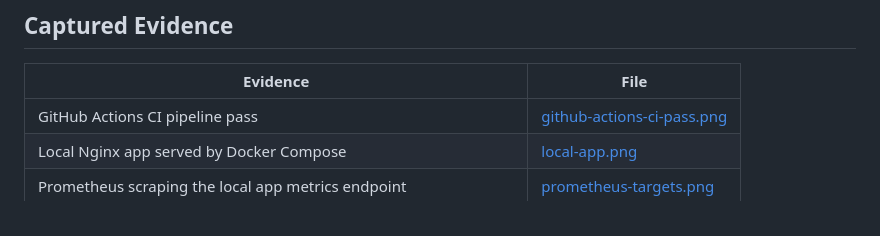
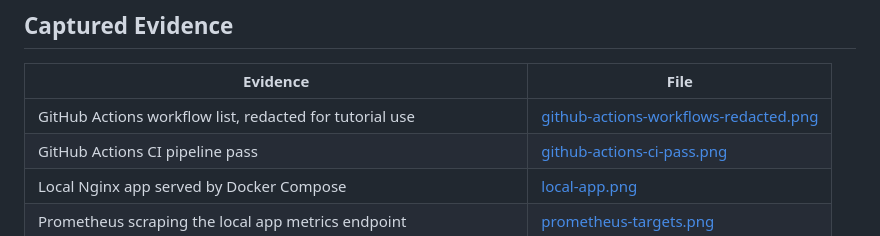
Before and after one commit to nmatsui7/devops-portfolio, a Markdown page: docs/screenshots/README.md, the part around the change. GitHub-like rendering.

```diff
--- a/docs/screenshots/README.md
+++ b/docs/screenshots/README.md
@@ -6,6 +6,7 @@ These captures show the portfolio demo running locally and the GitHub Actions pi
 
 | Evidence | File |
 | --- | --- |
+| GitHub Actions workflow list, redacted for tutorial use | [github-actions-workflows-redacted.png](github-actions-workflows-redacted.png) |
 | GitHub Actions CI pipeline pass | [github-actions-ci-pass.png](github-actions-ci-pass.png) |
 | Local Nginx app served by Docker Compose | [local-app.png](local-app.png) |
 | Prometheus scraping the local app metrics endpoint | [prometheus-targets.png](prometheus-targets.png) |
```
Also changed, not shown: README.md (+5 -5 lines), docs/screenshots/github-actions-workflows-redacted.png (added), 1 other file.
